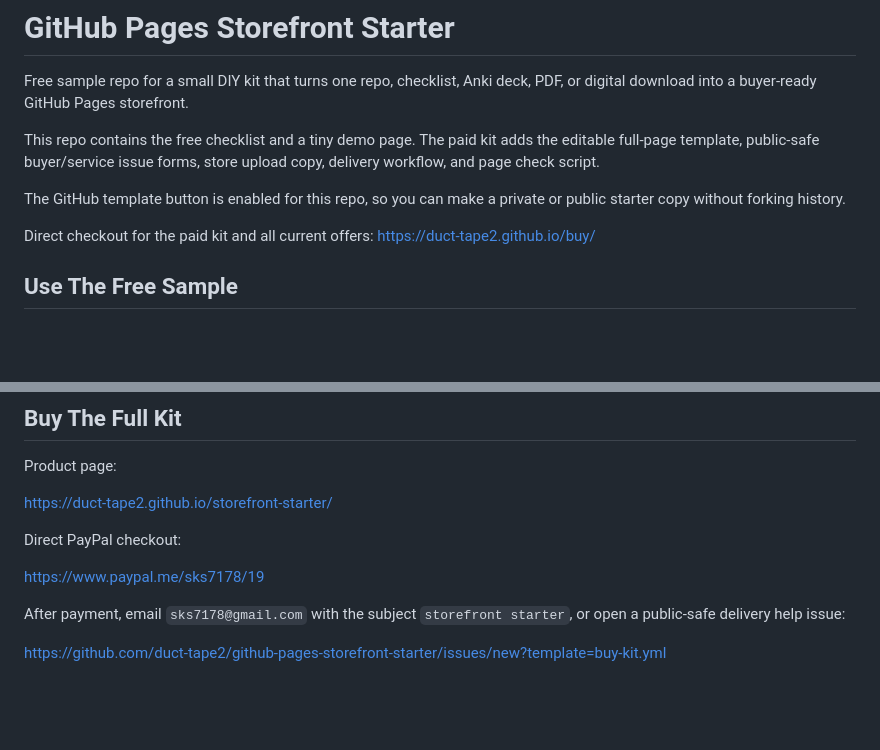
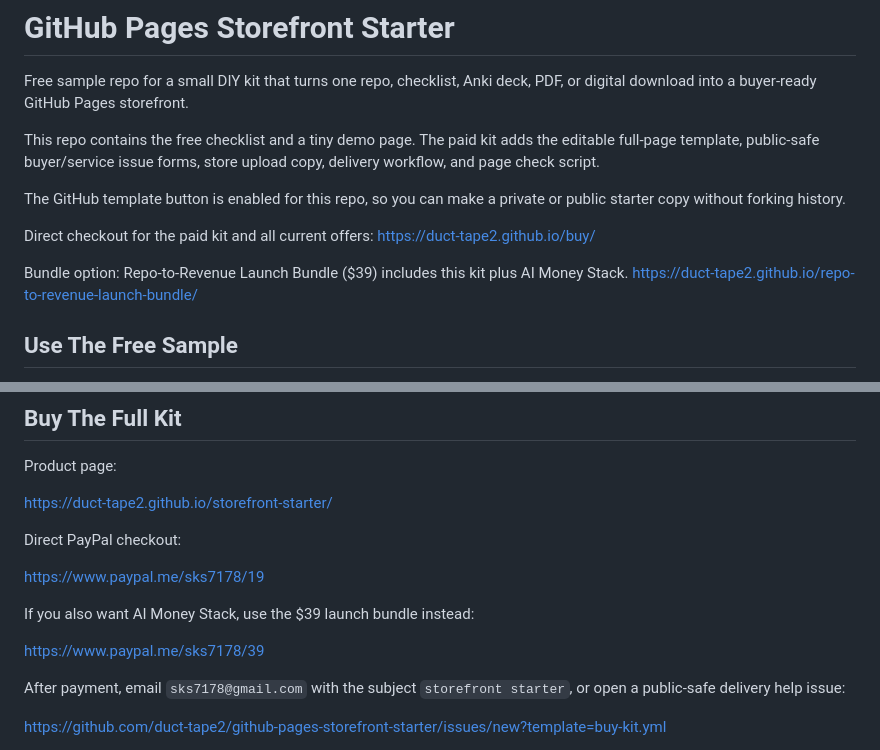
Before and after one commit to duct-tape2/github-pages-storefront-starter, a Markdown page: README.md, 2 parts joined by grey strips. Rendered like a GitHub page; blank space fills up the shorter version.

Commit message:
Add launch bundle option

```diff
--- a/README.md
+++ b/README.md
@@ -8,6 +8,10 @@ The GitHub template button is enabled for this repo, so you can make a private o
 
 Direct checkout for the paid kit and all current offers:
 https://duct-tape2.github.io/buy/
+
+Bundle option:
+Repo-to-Revenue Launch Bundle ($39) includes this kit plus AI Money Stack.
+https://duct-tape2.github.io/repo-to-revenue-launch-bundle/
 
 ## Use The Free Sample
 
@@ -35,6 +39,10 @@ https://duct-tape2.github.io/storefront-starter/
 Direct PayPal checkout:
 
 https://www.paypal.me/sks7178/19
+
+If you also want AI Money Stack, use the $39 launch bundle instead:
+
+https://www.paypal.me/sks7178/39
 
 After payment, email `sks7178@gmail.com` with the subject `storefront starter`, or open a public-safe delivery help issue:
 
```
